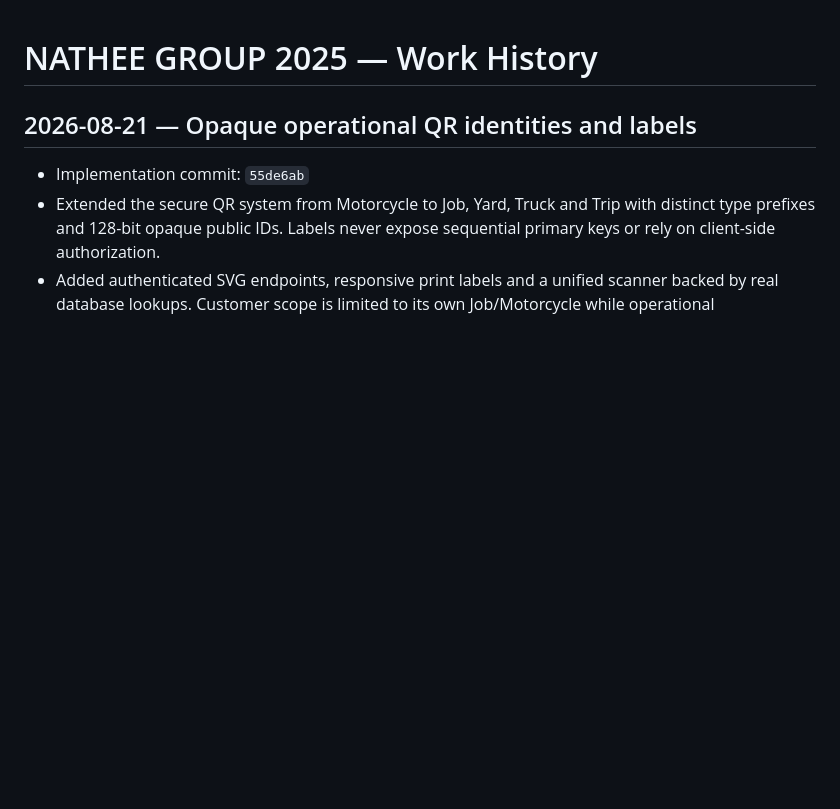
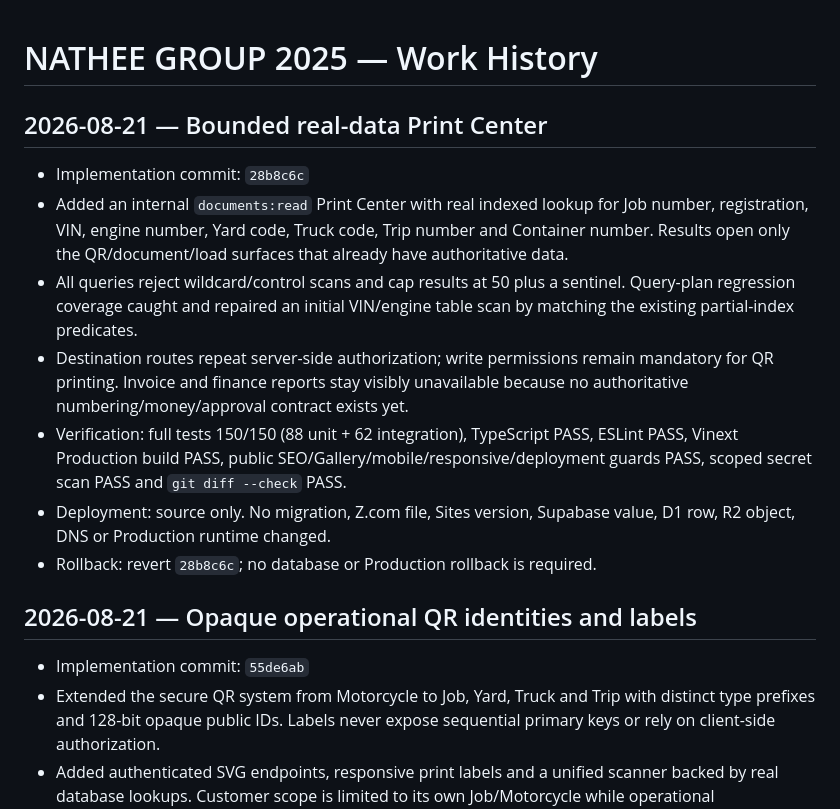
Before and after one commit to ktbox1989/NATHEE-GROUP-2025, a Markdown page: WORK_HISTORY.md, the part around the change. Drawn GitHub-style; blank space fills up the shorter version.

Commit message:
docs: checkpoint print center milestone

```diff
--- a/WORK_HISTORY.md
+++ b/WORK_HISTORY.md
@@ -1,4 +1,14 @@
 # NATHEE GROUP 2025 — Work History
+
+## 2026-08-21 — Bounded real-data Print Center
+
+- Implementation commit: `28b8c6c`
+- Added an internal `documents:read` Print Center with real indexed lookup for Job number, registration, VIN, engine number, Yard code, Truck code, Trip number and Container number. Results open only the QR/document/load surfaces that already have authoritative data.
+- All queries reject wildcard/control scans and cap results at 50 plus a sentinel. Query-plan regression coverage caught and repaired an initial VIN/engine table scan by matching the existing partial-index predicates.
+- Destination routes repeat server-side authorization; write permissions remain mandatory for QR printing. Invoice and finance reports stay visibly unavailable because no authoritative numbering/money/approval contract exists yet.
+- Verification: full tests 150/150 (88 unit + 62 integration), TypeScript PASS, ESLint PASS, Vinext Production build PASS, public SEO/Gallery/mobile/responsive/deployment guards PASS, scoped secret scan PASS and `git diff --check` PASS.
+- Deployment: source only. No migration, Z.com file, Sites version, Supabase value, D1 row, R2 object, DNS or Production runtime changed.
+- Rollback: revert `28b8c6c`; no database or Production rollback is required.
 
 ## 2026-08-21 — Opaque operational QR identities and labels
 
```
Also changed, not shown: PROJECT_CURRENT_STATE.md (+9 -1 lines).
